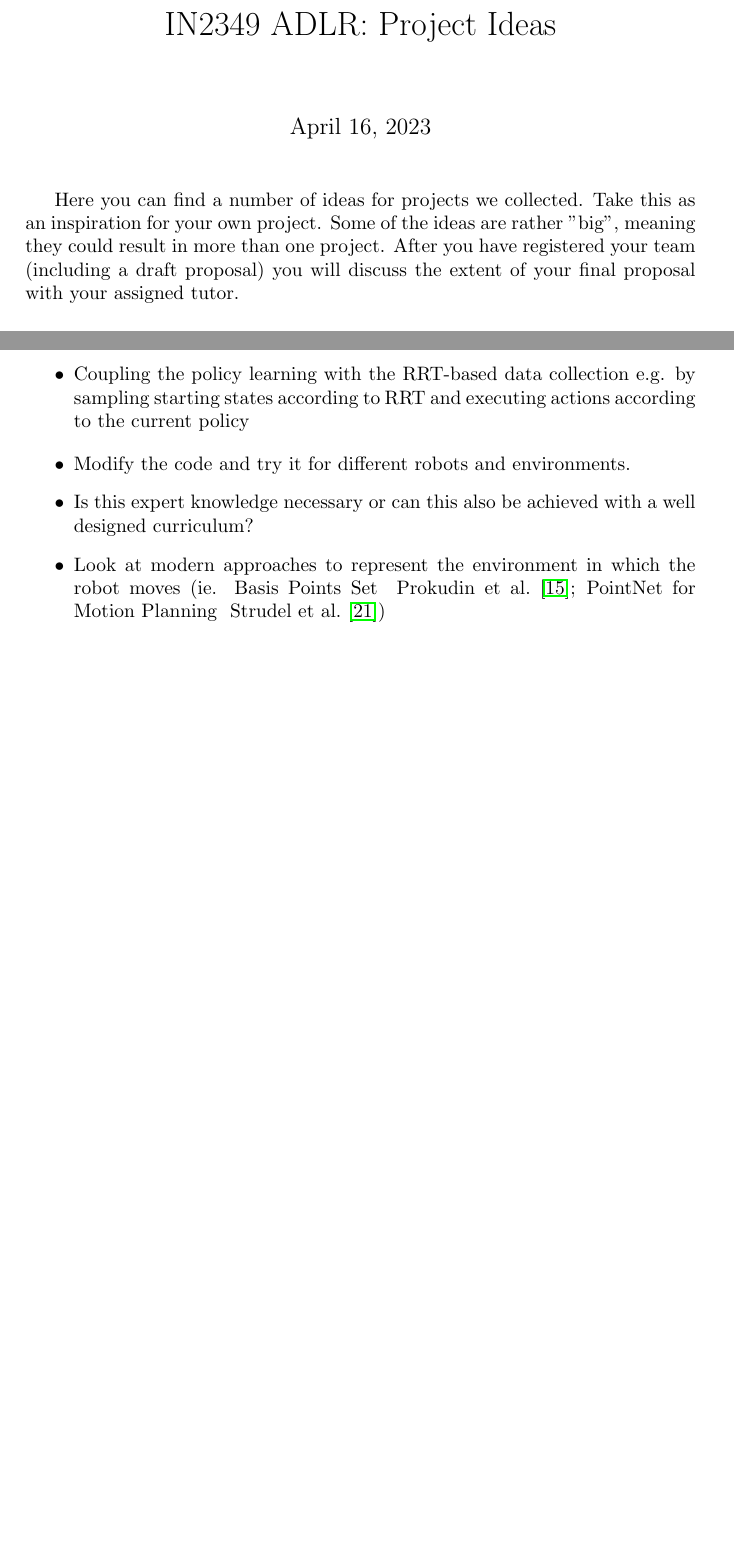
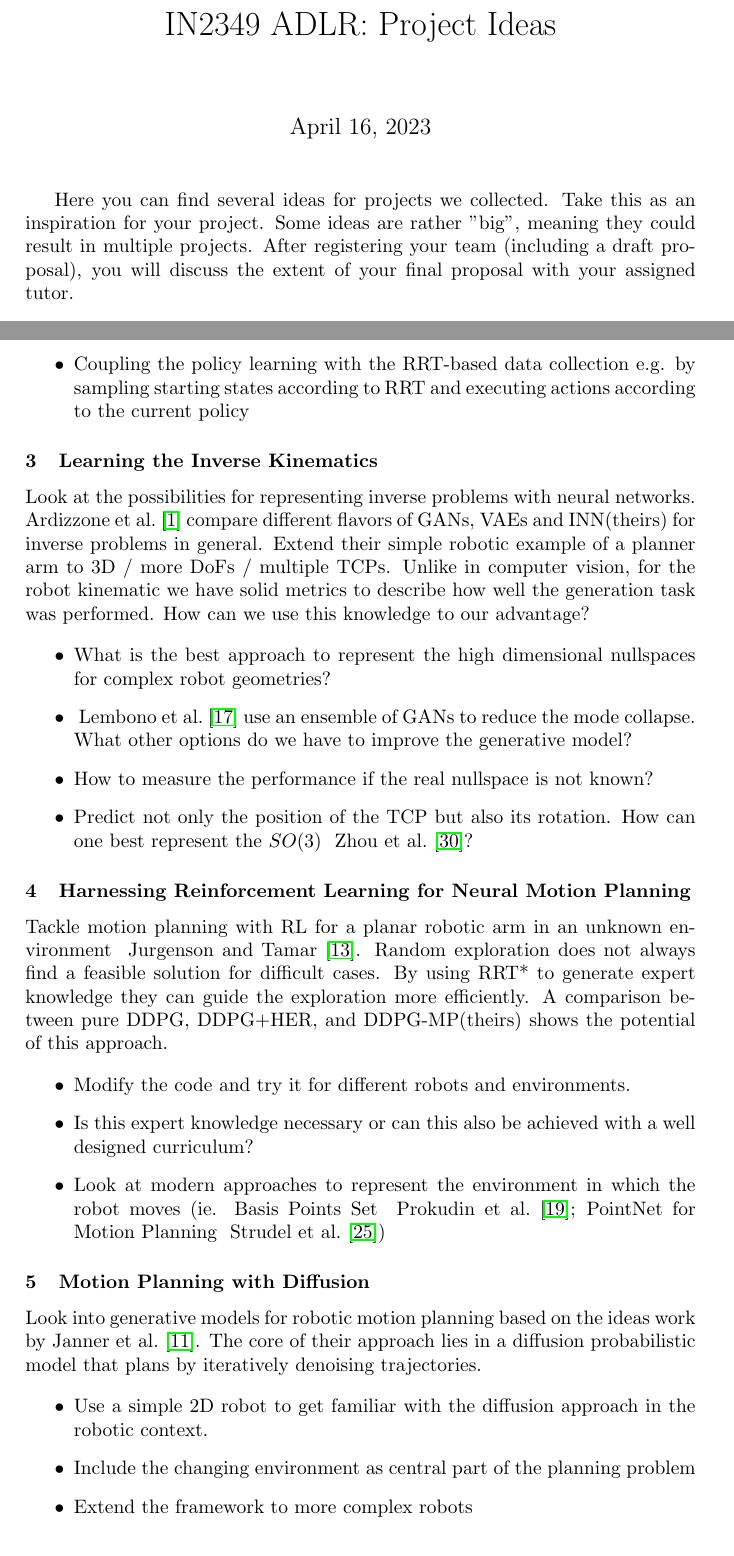
Before and after one commit to bbaeuml/tum-adlr, a LaTeX document (docs/project-ideas.tex): two parts of pages 1 and 2 of 8 before the commit and two parts of pages 1 and 2 of 9 after it, joined at a grey line, cut so that both start at the same text, the shorter picture padded with empty space. Compiled offline with pdfLaTeX.

Commit message:
add robot diffusion paper

```diff
--- a/docs/project-ideas.tex
+++ b/docs/project-ideas.tex
@@ -10,11 +10,10 @@
 \begin{document}
 \maketitle
 
-Here you can find a number of ideas for projects we collected.
-Take this as an inspiration for your own project.
-Some of the ideas are rather "big", meaning they could result in more than one project.
-After you have registered your team (including a draft proposal) you will discuss the extent of your final proposal with your assigned tutor.
-
+Here you can find several ideas for projects we collected.
+Take this as an inspiration for your project.
+Some ideas are rather ”big”, meaning they could result in multiple projects.
+After registering your team (including a draft proposal), you will discuss the extent of your final proposal with your assigned tutor.
 
 \subsubsection{Closing the Sim-to-Real Loop: Adapting Simulation Randomization with Real World Experience}
 In~\citet{Chebotar2018} an efficient method for solving the sim2real problem by iteratively adapting the simulation parameters to the real system is proposed.
@@ -53,30 +52,29 @@ Another way of dealing with sparse reward signals is to utilize ``expert demonst
   \item Coupling the policy learning with the RRT-based data collection e.g. by sampling starting states according to RRT and executing actions according to the current policy
 \end{itemize}
 
+%%%%%%%
+% Johannes Tenhumberg
+\subsubsection{Learning the Inverse Kinematics}
+Look at the possibilities for representing inverse problems with neural networks.
+~\citet{Ardizzone2018} compare different flavors of GANs, VAEs and INN(theirs) for inverse problems in general.
+Extend their simple robotic example of a planner arm to 3D / more DoFs / multiple TCPs.
+Unlike in computer vision, for the robot kinematic we have solid metrics to describe how well the generation task was performed.
+How can we use this knowledge to our advantage?
 
-%\subsubsection{Learning the Inverse Kinematics}
-%Look at the possibilities for representing inverse problems with neural networks.
-%~\citet{Ardizzone2018} compare different flavors of GANs, VAEs and INN(theirs) for inverse problems in general.
-%Extend their simple robotic example of a planner arm to 3D / more DoFs / multiple TCPs.
-%Unlike in computer vision, for the robot kinematic we have solid metrics to describe how well the generation task was performed.
-%How can we use this knowledge to our advantage?
-%
-%\begin{itemize}
-%  \item What is the best approach to represent the high dimensional nullspaces for complex robot geometries?
-%  \item ~\citet{Lembono2021} use an ensemble of GANs to reduce the impact of mode collapse.
-%        What other options do we have to improve the generative model?
-%  \item How to measure the performance if the real nullspace is not known?
-%  \item Predict not only the position of the TCP but also its rotation.
-%        How can one best represent the $SO(3)$ ~\citet{Zhou2018}?
-%\end{itemize}
+\begin{itemize}
+  \item What is the best approach to represent the high dimensional nullspaces for complex robot geometries?
+  \item ~\citet{Lembono2021} use an ensemble of GANs to reduce the mode collapse.
+        What other options do we have to improve the generative model?
+  \item How to measure the performance if the real nullspace is not known?
+  \item Predict not only the position of the TCP but also its rotation.
+        How can one best represent the $SO(3)$ ~\citet{Zhou2018}?
+\end{itemize}
 
-%\subsubsection{Harnessing Reinforcement Learning for Neural Motion Planning}
-%Tackle motion planning with RL for a planar robotic arm in an unknown environment ~\citet{Jurgenson2019}.
-%Random exploration does not always find a feasible solution for difficult cases.
-%By using RRT* to generate expert knowledge they can guide the exploration more efficiently.
-%A comparison between pure DDPG, DDPG+HER, and DDPG-MP(theirs) shows the potential of this approach.
-
-% Motion planning for a planar robotic arm from a start configuration to a carte- sian goal position. Comparison between DDPG, DDPG+HER, and DDPG- MP(theirs) Jurgenson2019. They use RRT* to generate expert knowledge in difficult cases, where random exploration does not find a feasible solution.
+\subsubsection{Harnessing Reinforcement Learning for Neural Motion Planning}
+Tackle motion planning with RL for a planar robotic arm in an unknown environment ~\citet{Jurgenson2019}.
+Random exploration does not always find a feasible solution for difficult cases.
+By using RRT* to generate expert knowledge they can guide the exploration more efficiently.
+A comparison between pure DDPG, DDPG+HER, and DDPG-MP(theirs) shows the potential of this approach.
 
 \begin{itemize}
   \item Modify the code and try it for different robots and environments.
@@ -84,6 +82,16 @@ Another way of dealing with sparse reward signals is to utilize ``expert demonst
   \item Look at modern approaches to represent the environment in which the robot moves (ie. Basis Points Set ~\citet{Prokudin2019}; PointNet for Motion Planning ~\citet{Strudel2020})
 \end{itemize}
 
+
+\subsubsection{Motion Planning with Diffusion}
+Look into generative models for robotic motion planning based on the ideas work by \citet{Janner2022}.
+The core of their approach lies in a diffusion probabilistic model that plans by iteratively denoising trajectories.
+
+\begin{itemize}
+  \item Use a simple 2D robot to get familiar with the diffusion approach in the robotic context.
+  \item Include the changing environment as central part of the planning problem
+  \item Extend the framework to more complex robots
+\end{itemize}
 
 %\subsubsection{Learning to Optimize Motion Planning}
 %Explore the ideas proposed by "Learning to Optimize" ~\citet{LiM16b} in the context of optimization based motion planning \citet{Zucker2013}.
```
Also changed, not shown: docs/project-ideas.tex (5 more changed lines).
